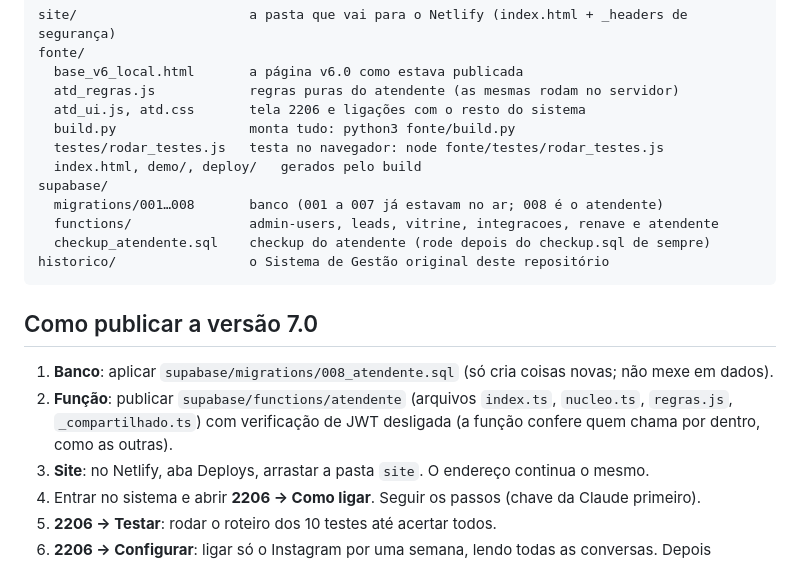
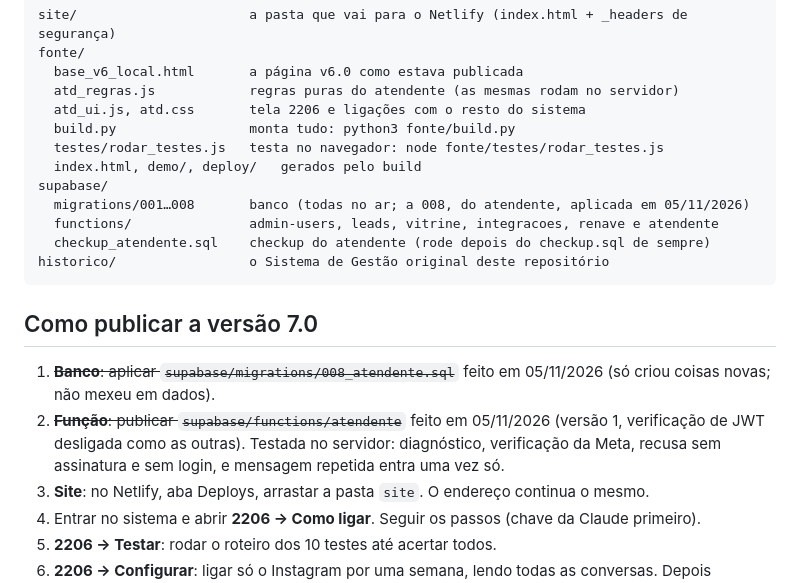
Before and after one commit to mykauepereira-eng/Assus-server, a Markdown page: LEIAME.md, the part around the change. Drawn GitHub-style.

Commit message:
LEIAME: migração 008 e função atendente publicadas no Supabase
Co-Authored-By: Claude Opus 5.5 <noreply@anthropic.com>
Claude-Session: https://claude.ai/code/session_01MaJDP8a3Q2UcV2NCgeYp5X

```diff
--- a/LEIAME.md
+++ b/LEIAME.md
@@ -55,7 +55,7 @@ fonte/
   testes/rodar_testes.js   testa no navegador: node fonte/testes/rodar_testes.js
   index.html, demo/, deploy/   gerados pelo build
 supabase/
-  migrations/001…008       banco (001 a 007 já estavam no ar; 008 é o atendente)
+  migrations/001…008       banco (todas no ar; a 008, do atendente, aplicada em 05/11/2026)
   functions/               admin-users, leads, vitrine, integracoes, renave e atendente
   checkup_atendente.sql    checkup do atendente (rode depois do checkup.sql de sempre)
 historico/                 o Sistema de Gestão original deste repositório
@@ -63,9 +63,9 @@ historico/                 o Sistema de Gestão original deste repositório
 
 ## Como publicar a versão 7.0
 
-1. **Banco**: aplicar `supabase/migrations/008_atendente.sql` (só cria coisas novas; não mexe em dados).
-2. **Função**: publicar `supabase/functions/atendente` (arquivos `index.ts`, `nucleo.ts`, `regras.js`, `_compartilhado.ts`)
-   com verificação de JWT desligada (a função confere quem chama por dentro, como as outras).
+1. ~~**Banco**: aplicar `supabase/migrations/008_atendente.sql`~~ feito em 05/11/2026 (só criou coisas novas; não mexeu em dados).
+2. ~~**Função**: publicar `supabase/functions/atendente`~~ feito em 05/11/2026 (versão 1, verificação de JWT desligada como as outras).
+   Testada no servidor: diagnóstico, verificação da Meta, recusa sem assinatura e sem login, e mensagem repetida entra uma vez só.
 3. **Site**: no Netlify, aba Deploys, arrastar a pasta `site`. O endereço continua o mesmo.
 4. Entrar no sistema e abrir **2206 → Como ligar**. Seguir os passos (chave da Claude primeiro).
 5. **2206 → Testar**: rodar o roteiro dos 10 testes até acertar todos.
```
